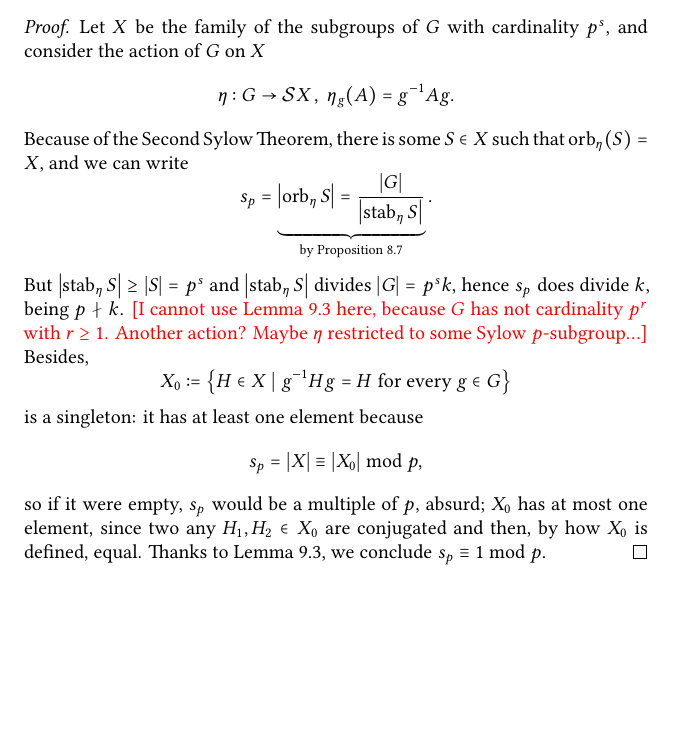
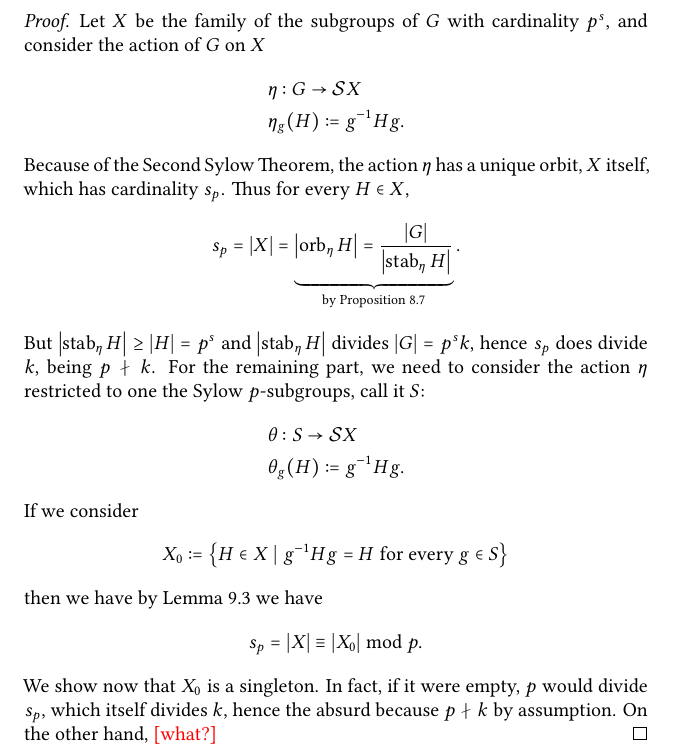
Before and after one commit to indrjo/algebra, a LaTeX document (groups/groups.tex, which reads groups/includes/sylow.tex): part of page 22 of 22, cut so that both start at the same text, the shorter picture padded with empty space. Compiled offline with XeLaTeX.

Commit message:
small revisions

```diff
--- a/groups/includes/sylow.tex
+++ b/groups/includes/sylow.tex
@@ -67,12 +67,21 @@ s_p \text{ divides } k .
 
 \begin{proof}
 Let \(X\) be the family of the subgroups of \(G\) with cardinality \(p^s\), and consider the action of \(G\) on \(X\)
-\[\eta : G \to \cals X\,, \ \eta_g (A) = \inv g A g .\]
-Because of the Second Sylow Theorem, there is some \(S \in X\) such that \(\orb_\eta (S) = X\), and we can write
-\[s_p = \underbrace{\abs{\orb_\eta S} = \frac{\abs G}{\abs{\stab_\eta S}}}_{\text{by Proposition~\ref{prop:OrbsStabsCosets}}}.\]
-But \(\abs{\stab_\eta S} \ge \abs S = p^s\) and \(\abs{\stab_\eta S}\) divides \(\abs G = p^s k\), hence \(s_p\) does divide \(k\), being \(p \ndivides k\). \NotaInterna{I cannot use Lemma~\ref{lem:PreSylowTheorem2} here, because \(G\) has not cardinality \(p^r\) with \(r \ge 1\). Another action? Maybe \(\eta\) restricted to some Sylow \(p\)-subgroup\dots{}} Besides,
-\[X_0 \coloneq \set{H \in X \mid \inv g H g = H \text{ for every } g \in G}\]
-is a singleton: it has at least one element because
-\[s_p = \abs X \equiv \abs{X_0} \bmod p ,\]
-so if it were empty, \(s_p\) would be a multiple of \(p\), absurd; \(X_0\) has at most one element, since two any \(H_1, H_2 \in X_0\) are conjugated and then, by how \(X_0\) is defined, equal. Thanks to Lemma~\ref{lem:PreSylowTheorem2}, we conclude \(s_p \equiv 1 \bmod p\).
+\begin{align*}
+& \eta : G \to \cals X\\
+& \eta_g (H) := \inv g H g .
+\end{align*}
+Because of the Second Sylow Theorem, the action \(\eta\) has a unique orbit, \(X\) itself, which has cardinality \(s_p\). Thus for every \(H \in X\),
+\[s_p = \abs X = \underbrace{\abs{\orb_\eta H} = \frac{\abs G}{\abs{\stab_\eta H}}}_{\text{by Proposition~\ref{prop:OrbsStabsCosets}}}.\]
+But \(\abs{\stab_\eta H} \ge \abs H = p^s\) and \(\abs{\stab_\eta H}\) divides \(\abs G = p^s k\), hence \(s_p\) does divide \(k\), being \(p \ndivides k\). For the remaining part, we need to consider the action \(\eta\) restricted to one the Sylow \(p\)-subgroups, call it \(S\):
+\begin{align*}
+& \theta : S \to \cals X\\
+& \theta_g (H) := \inv g H g .
+\end{align*}
+If we consider
+\[X_0 \coloneq \set{H \in X \mid \inv g H g = H \text{ for every } g \in S}\]
+then we have by Lemma~\ref{lem:PreSylowTheorem2} we have
+%is a singleton. It has at least one element because
+\[s_p = \abs X \equiv \abs{X_0} \bmod p .\]
+We show now that \(X_0\) is a singleton. In fact, if it were empty, \(p\) would divide \(s_p\), which itself divides \(k\), hence the absurd because \(p \ndivides k\) by assumption. On the other hand, \NotaInterna{what?}
 \end{proof}
```
Also changed, not shown: groups/groups.pdf.
